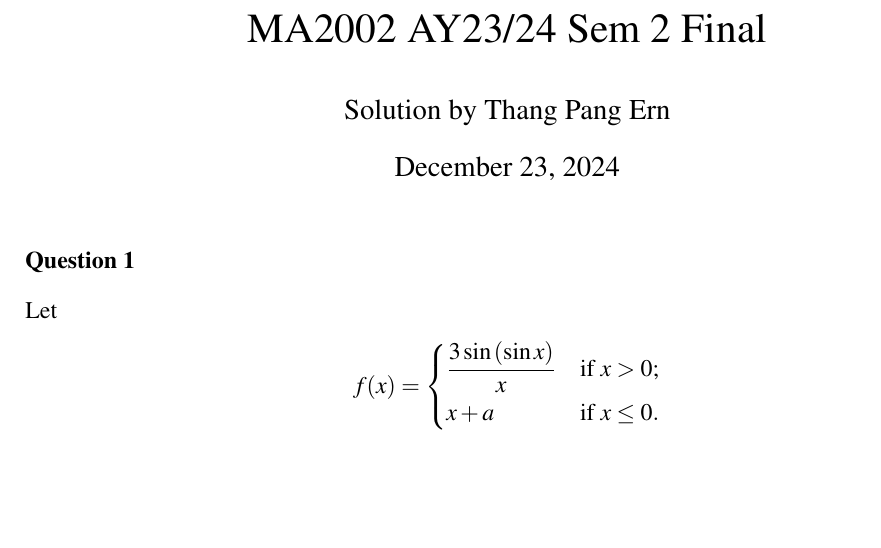
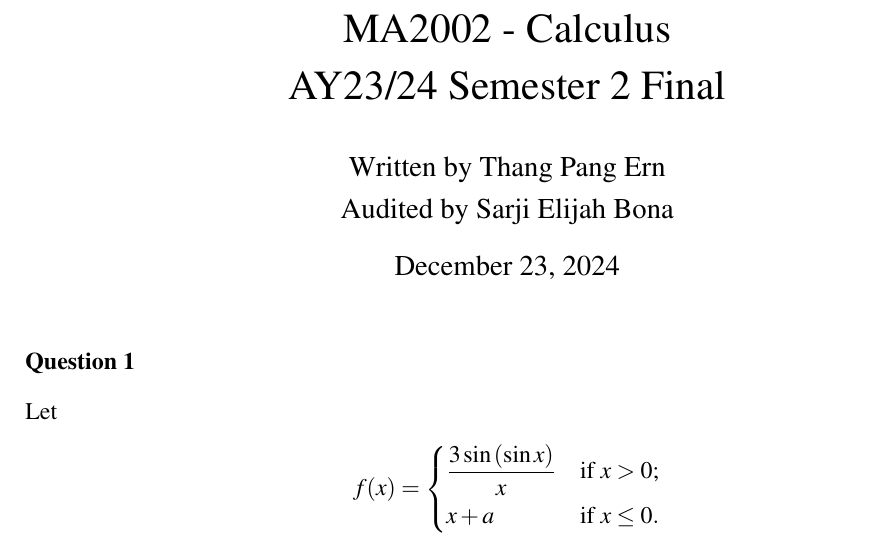
Before and after one commit to MathSocIT/latexcomm, a LaTeX document (MA2002/AY 2023-24 Semester 2/main.tex): part of page 1 of 11, cut so that both start at the same text, the shorter picture padded with empty space. Compiled offline with pdfLaTeX.

Commit message:
Update main.tex

```diff
--- a/MA2002/AY 2023-24 Semester 2/main.tex
+++ b/MA2002/AY 2023-24 Semester 2/main.tex
@@ -53,8 +53,8 @@ sharp corners
 \usepackage{mathptmx}
 \usepackage{tikz}
 \usepackage{blindtext}
-\title{MA2002 AY23/24 Sem 2 Final}
-\author{Solution by Thang Pang Ern}
+\title{MA2002 - Calculus \\ AY23/24 Semester 2 Final}
+\author{Written by Thang Pang Ern \\ Audited by Sarji Elijah Bona}
 
 \begin{document}
 
```
